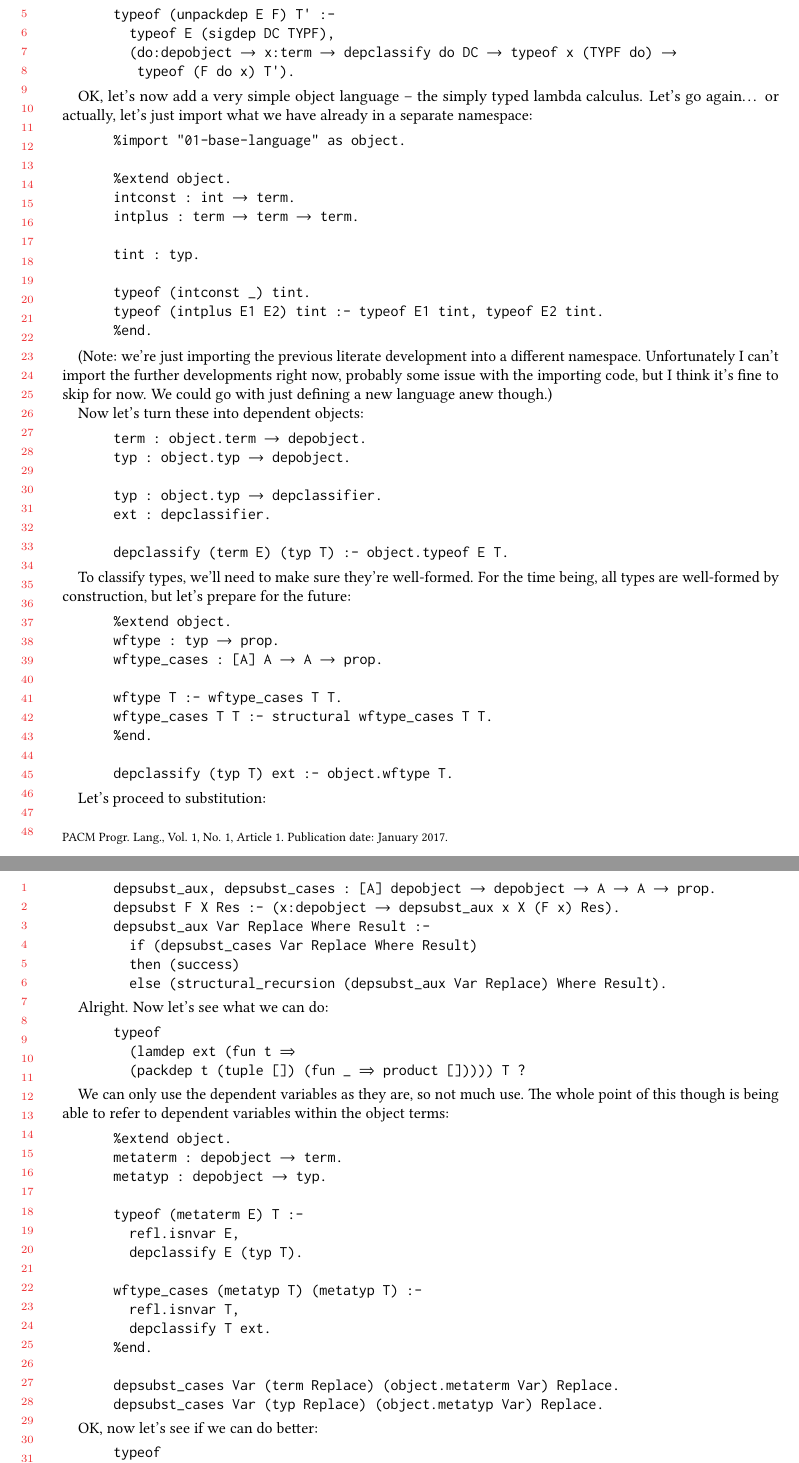
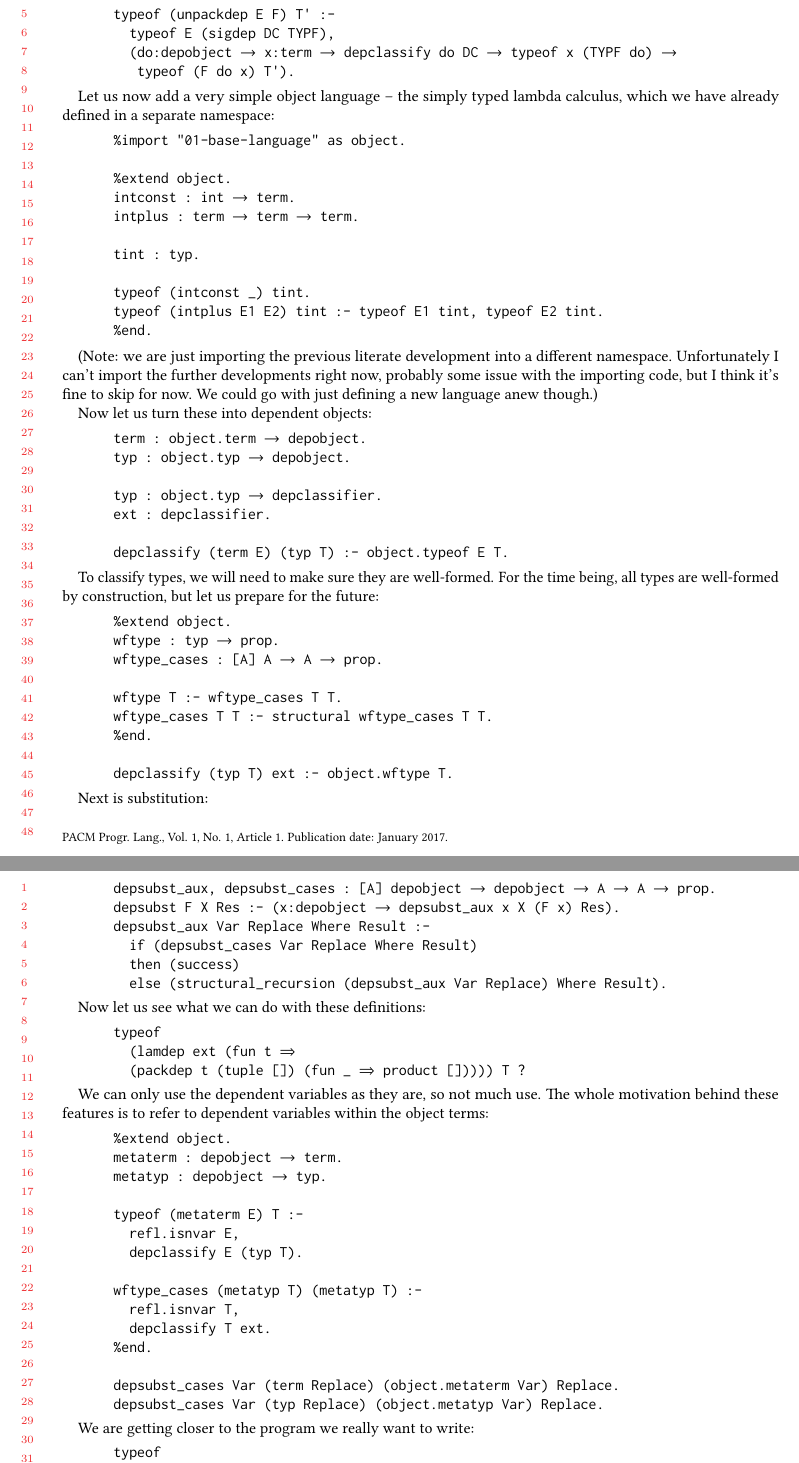
Before and after one commit to astampoulis/makam-paper-funpearl, a LaTeX paper (main.tex, which reads generated/06-veriml-light.tex): two parts of pages 20 and 21 of 25, joined at a grey line, cut so that both start at the same text. Compiled offline with pdfLaTeX.

Commit message:
Reading through end of Section 7

```diff
--- a/generated/06-veriml-light.tex
+++ b/generated/06-veriml-light.tex
@@ -66,9 +67,8 @@ typeof (unpackdep E F) T' :-
    typeof (F do x) T').
 \end{verbatim}
 
-OK, let's now add a very simple object language -- the simply typed
-lambda calculus. Let's go again\ldots{} or actually, let's just import
-what we have already in a separate namespace:
+Let us now add a very simple object language -- the simply typed lambda
+calculus, which we have already defined in a separate namespace:
 
 \begin{verbatim}
 %import "01-base-language" as object.
@@ -84,13 +84,13 @@ typeof (intplus E1 E2) tint :- typeof E1 tint, typeof E2 tint.
 %end.
 \end{verbatim}
 
-(Note: we're just importing the previous literate development into a
+(Note: we are just importing the previous literate development into a
 different namespace. Unfortunately I can't import the further
 developments right now, probably some issue with the importing code, but
 I think it's fine to skip for now. We could go with just defining a new
 language anew though.)
 
-Now let's turn these into dependent objects:
+Now let us turn these into dependent objects:
 
 \begin{verbatim}
 term : object.term \ensuremath{\to} depobject.
@@ -102,9 +102,9 @@ ext : depclassifier.
 depclassify (term E) (typ T) :- object.typeof E T.
 \end{verbatim}
 
-To classify types, we'll need to make sure they're well-formed. For the
-time being, all types are well-formed by construction, but let's prepare
-for the future:
+To classify types, we will need to make sure they are well-formed. For
+the time being, all types are well-formed by construction, but let us
+prepare for the future:
 
 \begin{verbatim}
 %extend object.
@@ -118,7 +118,7 @@ wftype_cases T T :- structural wftype_cases T T.
 depclassify (typ T) ext :- object.wftype T.
 \end{verbatim}
 
-Let's proceed to substitution:
+Next is substitution:
 
 \begin{verbatim}
 depsubst_aux, depsubst_cases : [A] depobject \ensuremath{\to} depobject \ensuremath{\to} A \ensuremath{\to} A \ensuremath{\to} prop.
@@ -129,7 +129,7 @@ depsubst_aux Var Replace Where Result :-
   else (structural_recursion (depsubst_aux Var Replace) Where Result).
 \end{verbatim}
 
-Alright. Now let's see what we can do:
+Now let us see what we can do with these definitions:
 
 \begin{verbatim}
 typeof
@@ -138,7 +138,7 @@ typeof
 \end{verbatim}
 
 We can only use the dependent variables as they are, so not much use.
-The whole point of this though is being able to refer to dependent
+The whole motivation behind these features is to refer to dependent
 variables within the object terms:
 
 \begin{verbatim}
@@ -159,7 +159,7 @@ depsubst_cases Var (term Replace) (object.metaterm Var) Replace.
 depsubst_cases Var (typ Replace) (object.metatyp Var) Replace.
 \end{verbatim}
 
-OK, now let's see if we can do better:
+We are getting closer to the program we really want to write:
 
 \begin{verbatim}
 typeof
```
Also changed, not shown: makamcode/06-veriml-light.md (+14 -14 lines), main.pdf, generated/06-veriml-light.tex (7 more changed lines), 1 other file.
